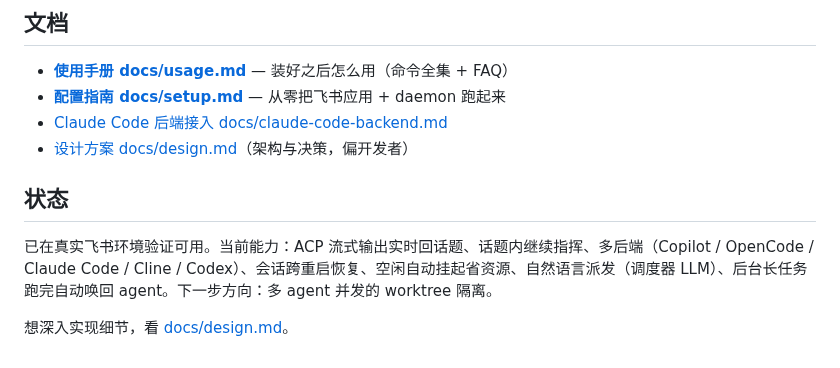
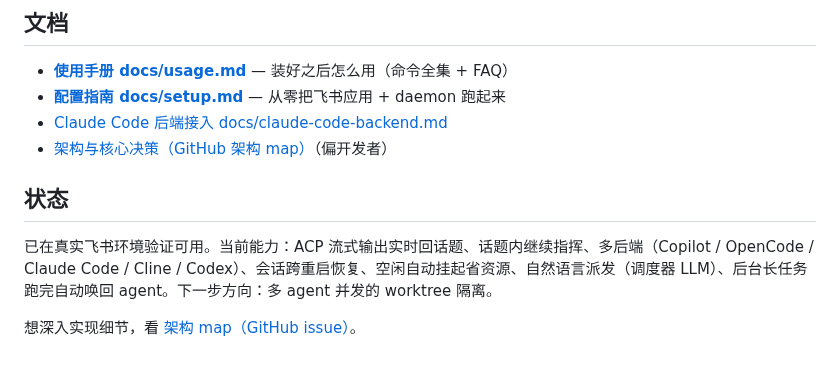
Before and after one commit to WSQS/feishu-dispatcher, a Markdown page: README.md, the part around the change. Rendered like a GitHub page.

Commit message:
docs(design): 废除 design.md，文档引用改指架构 map

```diff
--- a/README.md
+++ b/README.md
@@ -86,10 +86,10 @@ uv sync                                  # 装依赖
 - **[使用手册 docs/usage.md](docs/usage.md)** — 装好之后怎么用（命令全集 + FAQ）
 - **[配置指南 docs/setup.md](docs/setup.md)** — 从零把飞书应用 + daemon 跑起来
 - [Claude Code 后端接入 docs/claude-code-backend.md](docs/claude-code-backend.md)
-- [设计方案 docs/design.md](docs/design.md)（架构与决策，偏开发者）
+- [架构与核心决策（GitHub 架构 map）](https://github.com/WSQS/feishu-dispatcher/issues/331)（偏开发者）
 
 ## 状态
 
 已在真实飞书环境验证可用。当前能力：ACP 流式输出实时回话题、话题内继续指挥、多后端（Copilot / OpenCode / Claude Code / Cline / Codex）、会话跨重启恢复、空闲自动挂起省资源、自然语言派发（调度器 LLM）、后台长任务跑完自动唤回 agent。下一步方向：多 agent 并发的 worktree 隔离。
 
-想深入实现细节，看 [docs/design.md](docs/design.md)。
+想深入实现细节，看 [架构 map（GitHub issue）](https://github.com/WSQS/feishu-dispatcher/issues/331)。
```
Also changed, not shown: docs/design.md (deleted, +0 -496 lines), docs/usage.md (+1 -1 lines).
